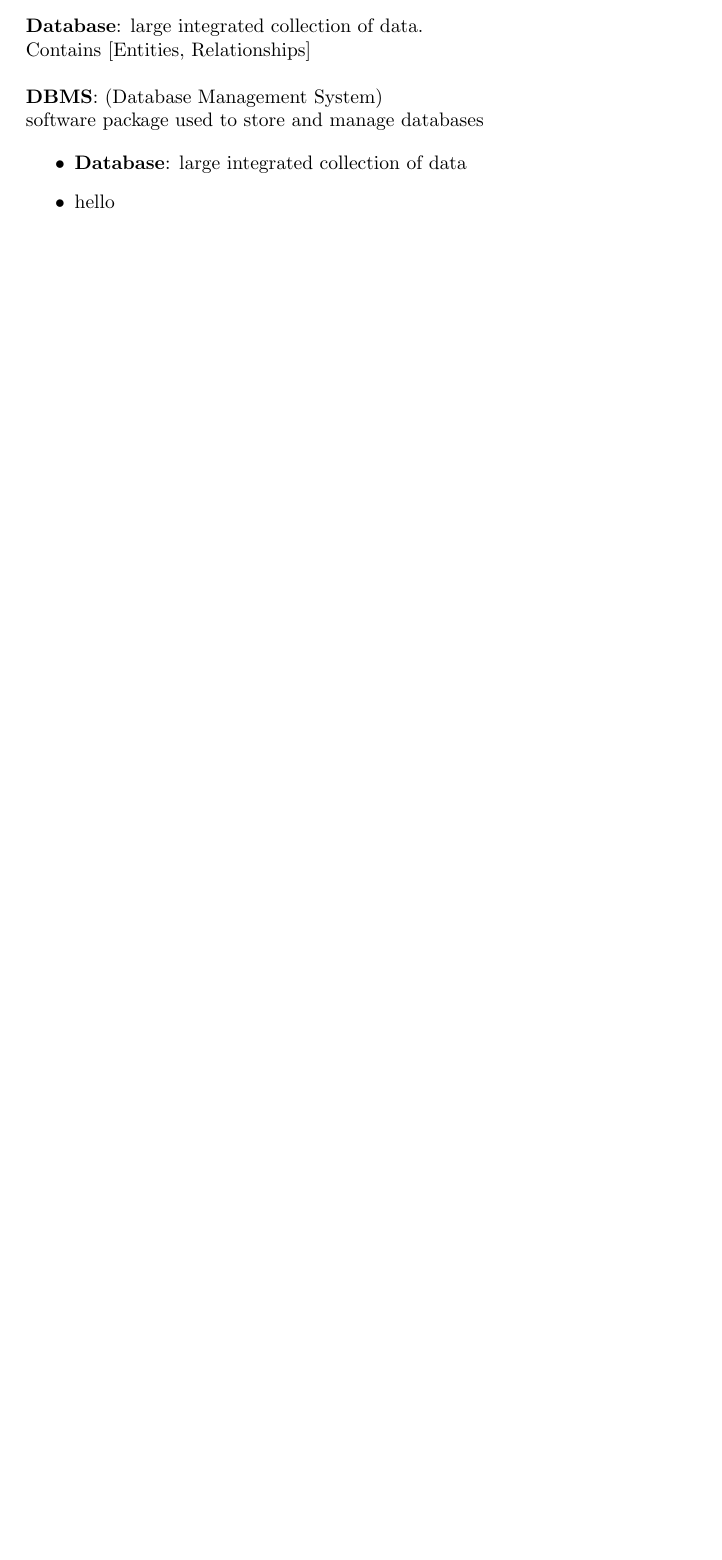
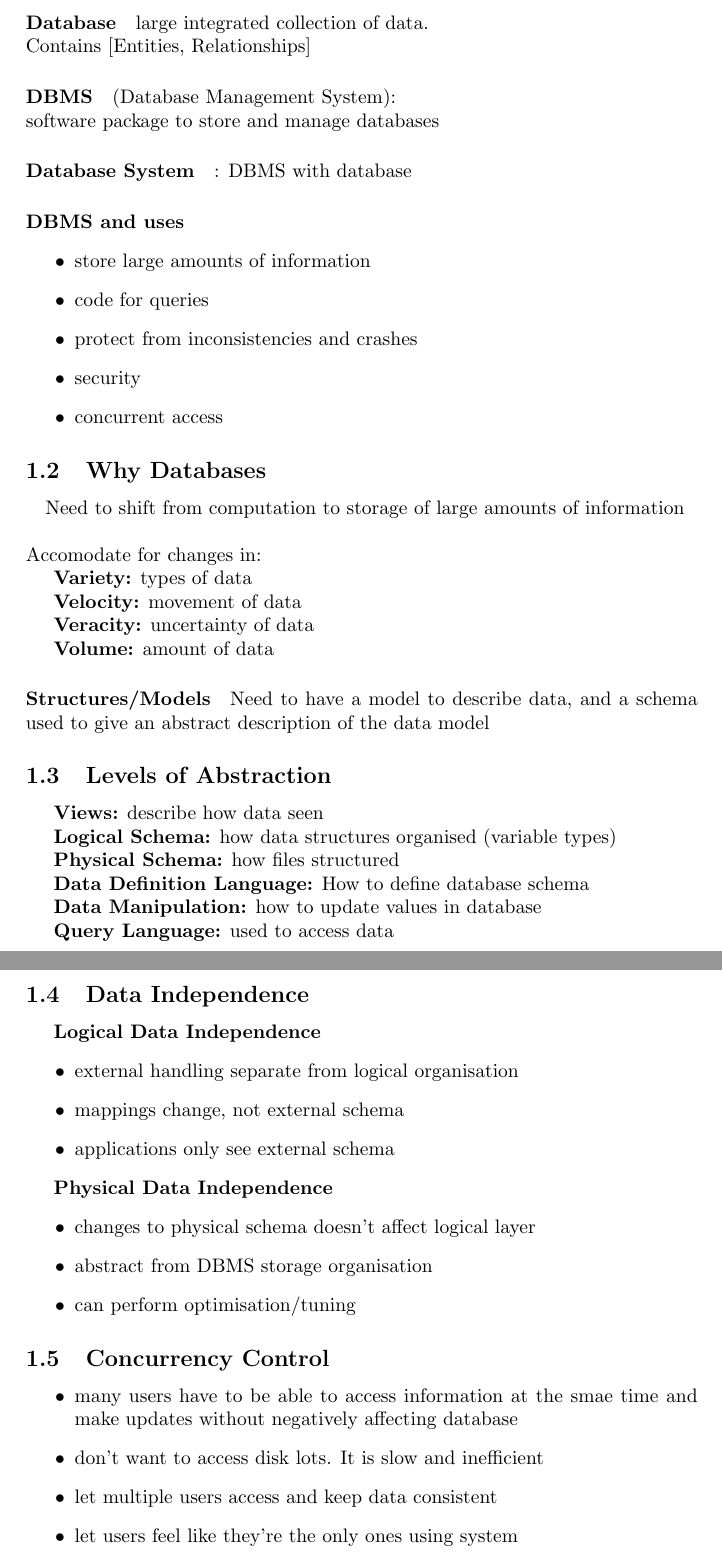
Before and after one commit to tosw164/University-Notes-SOFTENGpart3, a LaTeX document (SE351_Databases/351_notes.tex): part of the page before the commit and two parts of pages 1 and 2 of 2 after it, the two joined at a grey line, cut so that both start at the same text, the shorter picture padded with empty space. Compiled offline with pdfLaTeX.

Commit message:
DB - finished intro, added \tab, edited page margins

```diff
--- a/SE351_Databases/351_notes.tex
+++ b/SE351_Databases/351_notes.tex
@@ -14,21 +16,65 @@
-	\subsection{Databases}
-		\textbf{Database}: large integrated collection of data.
+\section{Lecture One: Fundamentals of Database Systems}
+	\subsection{General Information}
+		\paragraph{Database}
+		large integrated collection of data.
 		\newline Contains [Entities, Relationships]
-		\newline \newline
-		\textbf{DBMS}: (Database Management System)
-		\newline software package used to store and manage databases
 
+		\paragraph{DBMS}(Database Management System):
+		\newline software package to store and manage databases
 
+		\paragraph{Database System}: DBMS with database
 
+		\paragraph{DBMS and uses}
+		\begin{itemize}
+			\item store large amounts of information
+			\item code for queries
+			\item protect from inconsistencies and crashes
+			\item security
+			\item concurrent access
+		\end{itemize}
 
+	\subsection{Why Databases}
+		\paragraph{}
+		Need to shift from computation to storage of large amounts of information
+		\newline \newline Accomodate for changes in:
+		\newline \tab \textbf{Variety:} types of data
+		\newline \tab \textbf{Velocity:} movement of data
+		\newline \tab \textbf{Veracity:} uncertainty of data
+		\newline \tab \textbf{Volume:} amount of data
 
+		\paragraph{Structures/Models}
+		Need to have a model to describe data, and a schema used to give an abstract description of the data model
 
+	\subsection{Levels of Abstraction}
+		\tab \textbf{Views:} describe how data seen
+		\newline \tab \textbf{Logical Schema:} how data structures organised (variable types)
+		\newline \tab \textbf{Physical Schema:} how files structured
+		\newline \tab \textbf{Data Definition Language:} How to define database schema
+		\newline \tab \textbf{Data Manipulation:} how to update values in database
+		\newline \tab \textbf{Query Language:} used to access data
+
+	\subsection{Data Independence}
+		\tab \textbf{Logical Data Independence}
 		\begin{itemize}
-			\item \textbf{Database}: large integrated collection of data
-			\item hello
+			\item external handling separate from logical organisation
+			\item mappings change, not external schema
+			\item applications only see external schema
+		\end{itemize}
+		\tab \textbf{Physical Data Independence}
+		\begin{itemize}
+			\item changes to physical schema doesn't affect logical layer
+			\item abstract from DBMS storage organisation
+			\item can perform optimisation/tuning
+		\end{itemize}
+
+	\subsection{Concurrency Control}
+		\begin{itemize}
+			\item many users have to be able to access information at the smae time and make updates without negatively affecting database
+			\item don't want to access disk lots. It is slow and inefficient
+			\item let multiple users access and keep data consistent
+			\item let users feel like they're the only ones using system
 
 		\end{itemize}
 
 
-
 \end{document}
```
Also changed, not shown: SE351_Databases/351_notes.pdf, SE351_Databases/351_notes.tex (6 more changed lines), 3 other files.
